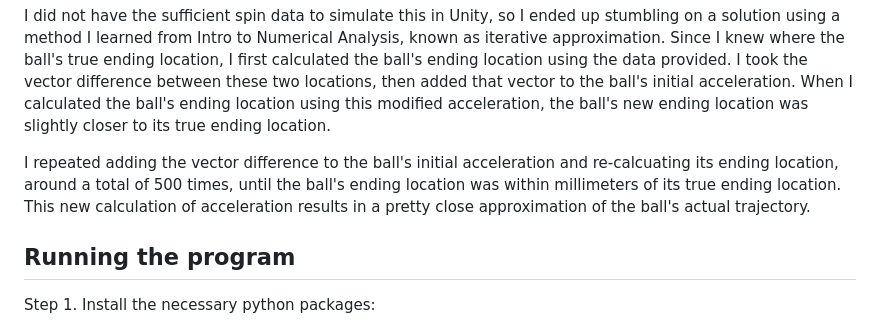
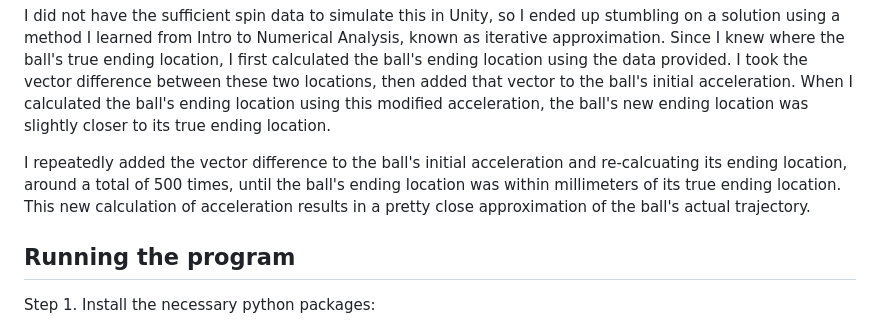
Before and after one commit to rouloct/Baseball-Pitch-Simulation, a Markdown page: README.md, the part around the change. Rendered like a GitHub page.

```diff
--- a/README.md
+++ b/README.md
@@ -16,7 +16,7 @@ After reseraching on StackOverflow posts, I found the culprit: The Magnus effect
 
 I did not have the sufficient spin data to simulate this in Unity, so I ended up stumbling on a solution using a method I learned from Intro to Numerical Analysis, known as iterative approximation. Since I knew where the ball's true ending location, I first calculated the ball's ending location using the data provided. I took the vector difference between these two locations, then added that vector to the ball's initial acceleration. When I calculated the ball's ending location using this modified acceleration, the ball's new ending location was slightly closer to its true ending location.
 
-I repeated adding the vector difference to the ball's initial acceleration and re-calcuating its ending location, around a total of 500 times, until the ball's ending location was within millimeters of its true ending location. This new calculation of acceleration results in a pretty close approximation of the ball's actual trajectory.
+I repeatedly added the vector difference to the ball's initial acceleration and re-calcuating its ending location, around a total of 500 times, until the ball's ending location was within millimeters of its true ending location. This new calculation of acceleration results in a pretty close approximation of the ball's actual trajectory.
 
 
 ## Running the program
```
